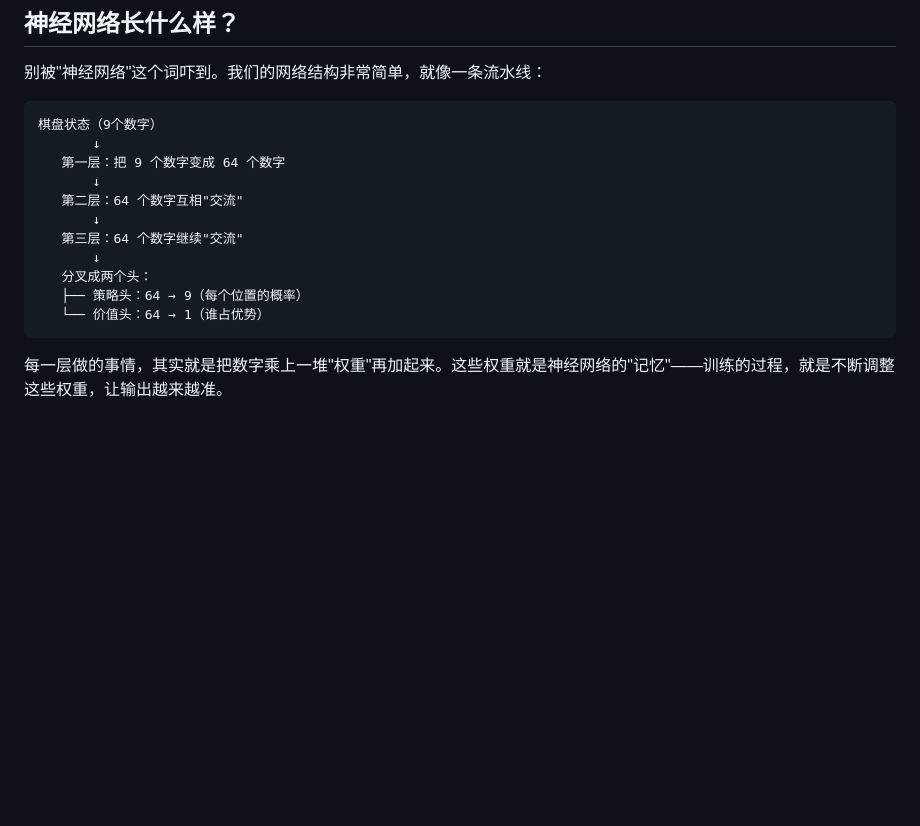
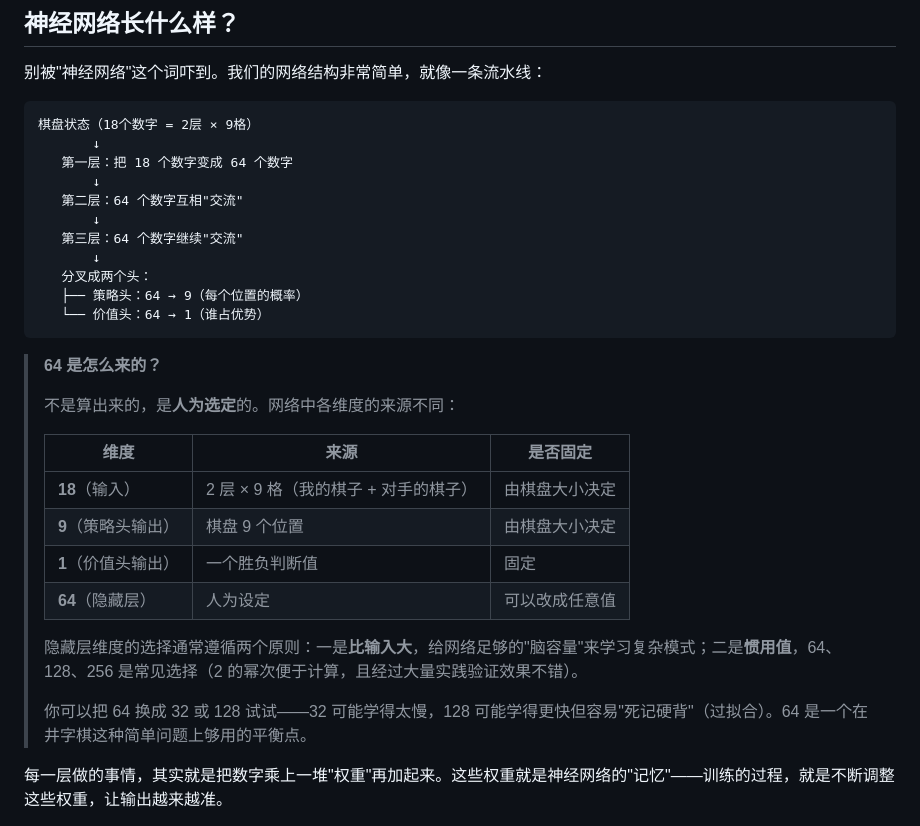
Before and after one commit to AeolusZane/AlphaTictactoe, a Markdown page: docs/02-神经网络.md, the part around the change. GitHub-like rendering; blank space fills up the shorter version.

Commit message:
docs: 补充隐藏层维度64的说明，修正输入维度为18

````diff
--- a/docs/02-神经网络.md
+++ b/docs/02-神经网络.md
@@ -71,9 +71,9 @@ AlphaGo 的神经网络就是在模仿这两个直觉。它有两个"头"：一
 别被"神经网络"这个词吓到。我们的网络结构非常简单，就像一条流水线：
 
 ```
-棋盘状态（9个数字）
+棋盘状态（18个数字 = 2层 × 9格）
        ↓
-   第一层：把 9 个数字变成 64 个数字
+   第一层：把 18 个数字变成 64 个数字
        ↓
    第二层：64 个数字互相"交流"
        ↓
@@ -83,6 +83,21 @@ AlphaGo 的神经网络就是在模仿这两个直觉。它有两个"头"：一
    ├── 策略头：64 → 9（每个位置的概率）
    └── 价值头：64 → 1（谁占优势）
 ```
+
+> **64 是怎么来的？**
+>
+> 不是算出来的，是**人为选定**的。网络中各维度的来源不同：
+>
+> | 维度 | 来源 | 是否固定 |
+> |------|------|---------|
+> | **18**（输入） | 2 层 × 9 格（我的棋子 + 对手的棋子） | 由棋盘大小决定 |
+> | **9**（策略头输出） | 棋盘 9 个位置 | 由棋盘大小决定 |
+> | **1**（价值头输出） | 一个胜负判断值 | 固定 |
+> | **64**（隐藏层） | 人为设定 | 可以改成任意值 |
+>
+> 隐藏层维度的选择通常遵循两个原则：一是**比输入大**，给网络足够的"脑容量"来学习复杂模式；二是**惯用值**，64、128、256 是常见选择（2 的幂次便于计算，且经过大量实践验证效果不错）。
+>
+> 你可以把 64 换成 32 或 128 试试——32 可能学得太慢，128 可能学得更快但容易"死记硬背"（过拟合）。64 是一个在井字棋这种简单问题上够用的平衡点。
 
 每一层做的事情，其实就是把数字乘上一堆"权重"再加起来。这些权重就是神经网络的"记忆"——训练的过程，就是不断调整这些权重，让输出越来越准。
 
````
